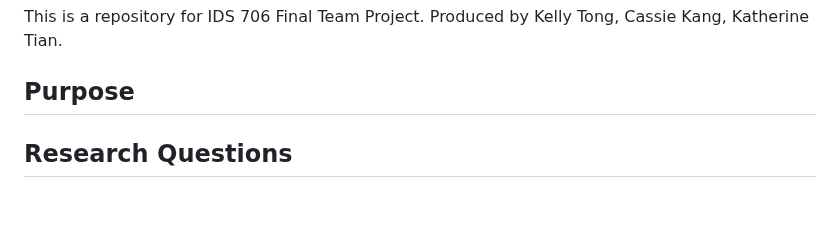
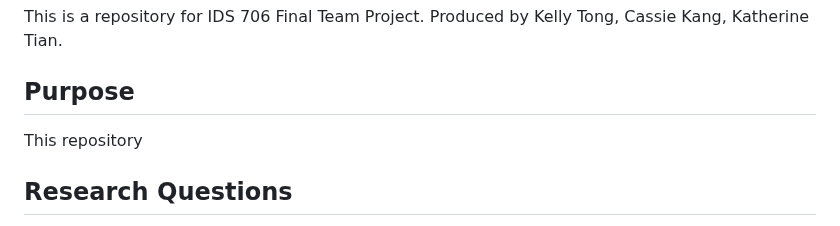
Before and after one commit to nogibjj/Final_Group_Project, a Markdown page: README.md, the part around the change. GitHub-like rendering; blank space fills up the shorter version.

```diff
--- a/README.md
+++ b/README.md
@@ -2,6 +2,7 @@
 This is a repository for IDS 706 Final Team Project. Produced by Kelly Tong, Cassie Kang, Katherine Tian.
 
 ## Purpose
+This repository
 
 ## Research Questions
 - What is the highest popularity track in the dataset?
```
